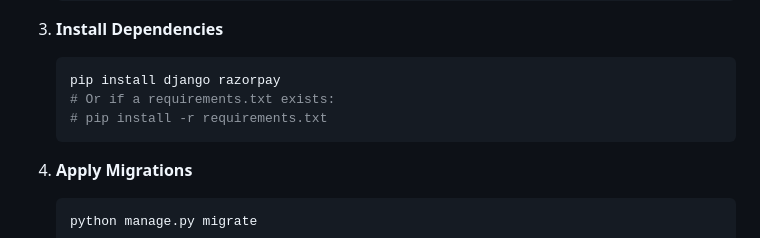
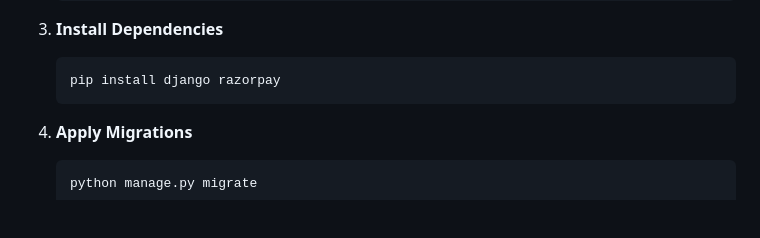
Before and after one commit to Saikeerthi24/MealMate, a Markdown page: README.md, the part around the change. Rendered like a GitHub page; blank space fills up the shorter version.

````diff
--- a/README.md
+++ b/README.md
@@ -57,8 +57,6 @@ Follow these steps to set up the project locally:
 3.  **Install Dependencies**
     ```bash
     pip install django razorpay
-    # Or if a requirements.txt exists:
-    # pip install -r requirements.txt
     ```
 
 4.  **Apply Migrations**
````
